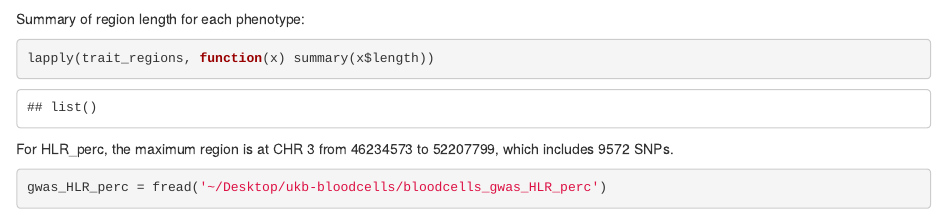
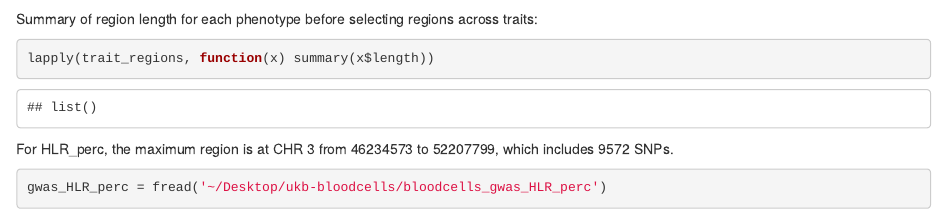
Before and after one commit to stephenslab/finemap-uk-biobank, an R Markdown document (analysis/bloodcells_regions.Rmd): the page in a window 1100 px wide, from 1140 px down. Rendered offline with R 4.5, knitr and Pandoc, with nearby package versions; drawn as R Markdown's standard HTML page in place of the format the file asks for; some code elsewhere in the file could not run offline.

Commit message:
wflow_publish("analysis/bloodcells_regions.Rmd")

````diff
--- a/analysis/bloodcells_regions.Rmd
+++ b/analysis/bloodcells_regions.Rmd
@@ -59,7 +59,7 @@ for(trait in pheno_names){
 }
 ```
 
-Summary of region length for each phenotype:
+Summary of region length for each phenotype before selecting regions across traits:
 ```{r}
 lapply(trait_regions, function(x) summary(x$length))
 ```
````
